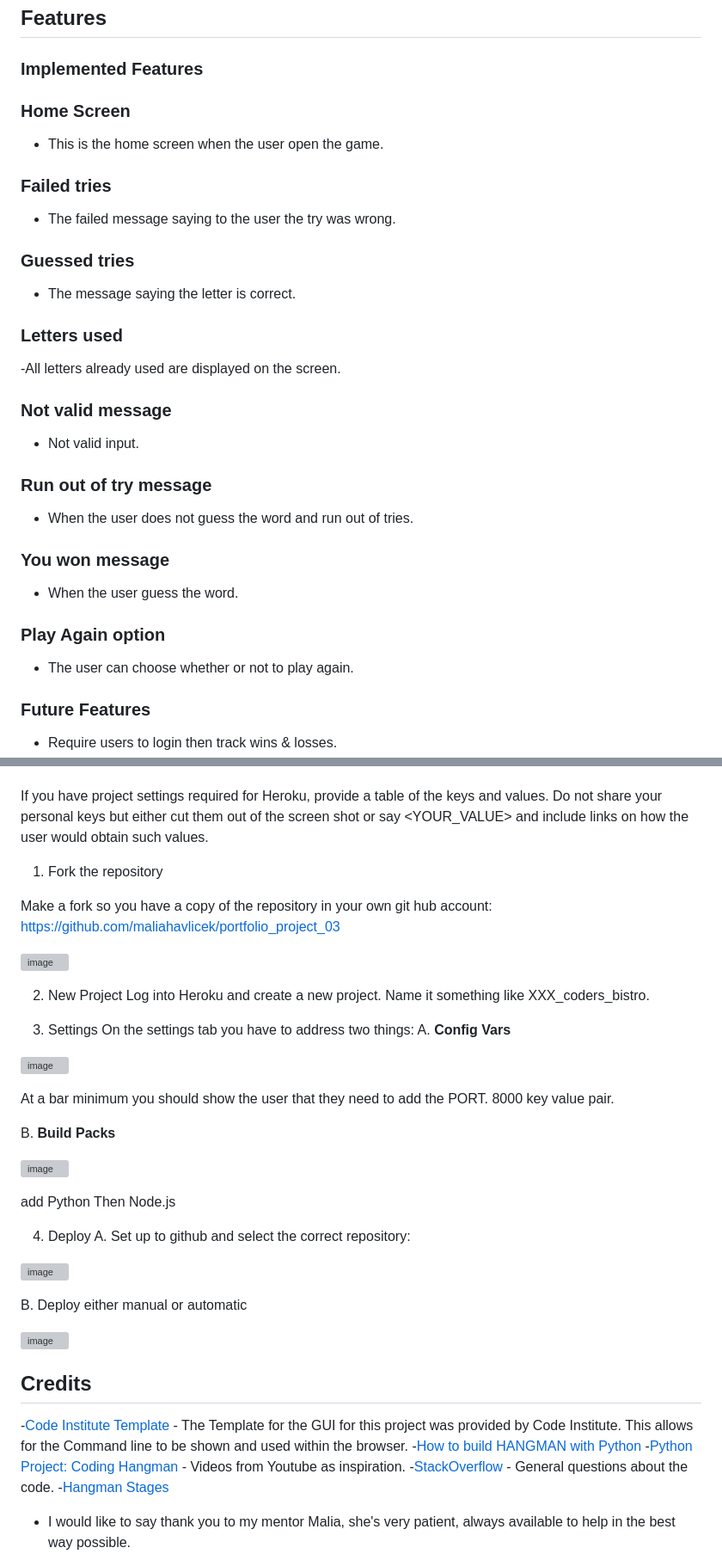
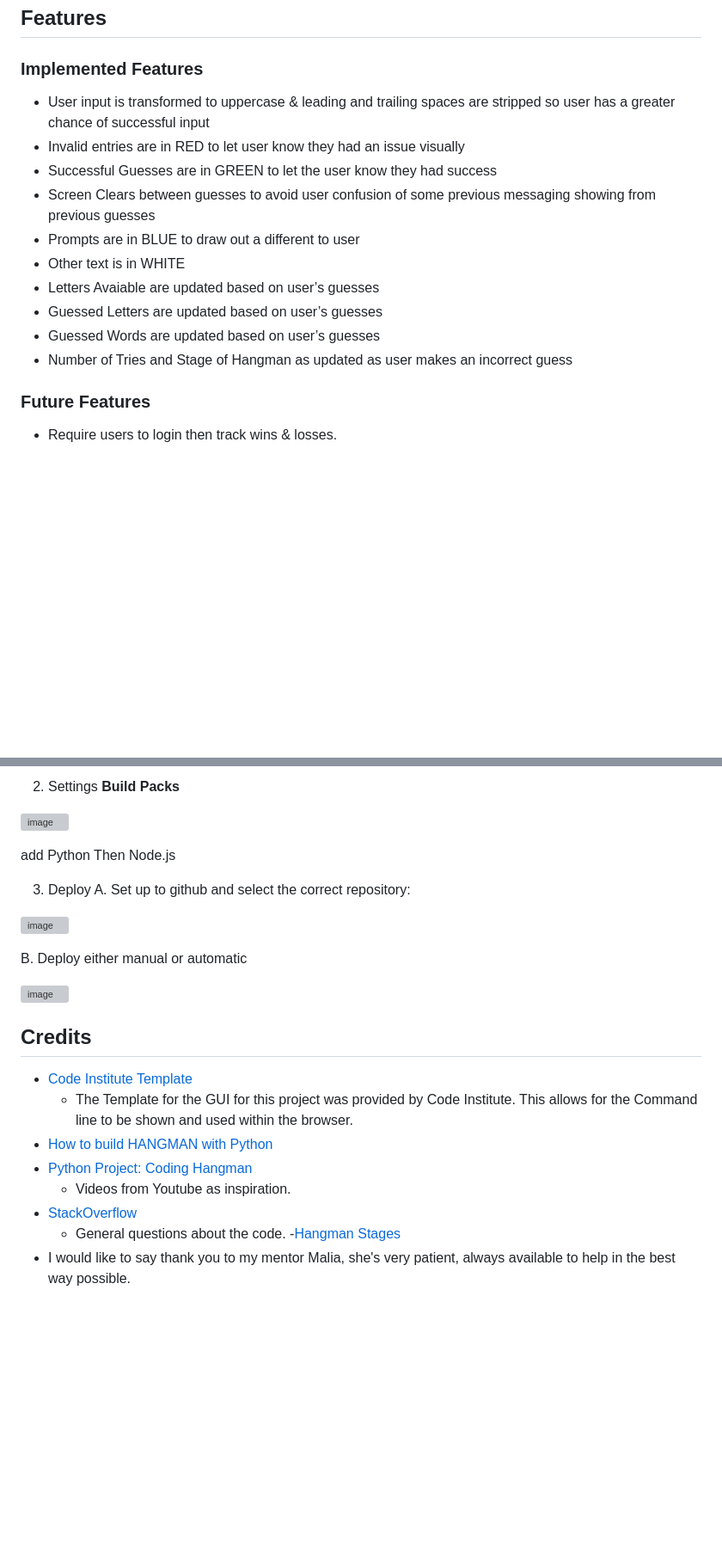
Before and after one commit to naragurgel/hangmangame, a Markdown page: README.md, 2 parts joined by grey strips. Shown at 86% size. Rendered like a GitHub page; blank space fills up the shorter version; grey boxes are pictures that could not be loaded.

```diff
--- a/README.md
+++ b/README.md
@@ -57,29 +48,16 @@ Nara Gurgel
 
 ### Implemented Features
 
-### Home Screen
-- This is the home screen when the user open the game.
-
-### Failed tries
-- The failed message saying to the user the try was wrong.
-
-### Guessed tries
-- The message saying the letter is correct.
-
-### Letters used
--All letters already used are displayed on the screen.
-
-### Not valid message
-- Not valid input.
-
-### Run out of try message
-- When the user does not guess the word and run out of tries.
-
-### You won message
-- When the user guess the word.
-
-### Play Again option
-- The user can choose whether or not to play again.
+- User input is transformed to uppercase & leading and trailing spaces are stripped so user has a greater chance of successful input
+- Invalid entries are in RED to let user know they had an issue visually
+- Successful Guesses are in GREEN to let the user know they had success
+- Screen Clears between guesses to avoid user confusion of some previous messaging showing from previous guesses
+- Prompts are in BLUE to draw out a different to user
+- Other text is in WHITE
+- Letters Avaiable are updated based on user’s guesses
+- Guessed Letters are updated based on user’s guesses
+- Guessed Words are updated based on user’s guesses
+- Number of Tries and Stage of Hangman as updated as user makes an incorrect guess
 
 ### Future Features
 - Require users to login then track wins & losses.
@@ -203,35 +145,11 @@ You may want to re-watch the [python essentials deployment video](https://learn.
 
+2.  Settings
+**Build Packs**
 
-If you have project settings required for Heroku, provide a table of the keys and values.
-Do not share your personal keys but either cut them out of the screen shot or say <YOUR_VALUE> and include links on how the user would obtain such values.
-
-1. Fork the repository
-
-Make a fork so you have a copy of the repository in your own git hub account: https://github.com/maliahavlicek/portfolio_project_03
-
-![image](https://user-images.githubusercontent.com/23039742/132136504-eb79a6f3-0205-4c82-80c2-eef136ec7e4c.png)
-
-
-2.  New Project
-Log into Heroku and create a new project. Name it something like XXX_coders_bistro.
-
-
-3.  Settings
-On the settings tab you have to address two things:
-A. **Config Vars**
-
-  ![image](https://user-images.githubusercontent.com/23039742/132135869-215d2e0f-805d-40a8-a8c2-fb1098e2645d.png)
-
-  At a bar minimum you should show the user that they need to add the PORT. 8000 key value pair.
-
-
-B. **Build Packs**
-
-  ![image](https://user-images.githubusercontent.com/23039742/132135918-28cac112-7766-4277-905c-4a4963d8442d.png)
+![image](https://user-images.githubusercontent.com/112726044/212093470-52606a0a-a847-41ad-9cbc-516ca6f324ce.png)
 
   add Python Then Node.js
 
-
-4. Deploy
+3. Deploy
 A. Set up to github and select the correct repository:
 
@@ -244,12 +162,12 @@ B. Deploy either manual or automatic
 
 ## Credits
 
--[Code Institute Template](https://github.com/Code-Institute-Org/python-essentials-template)
+- [Code Institute Template](https://github.com/Code-Institute-Org/python-essentials-template)
     - The Template for the GUI for this project was provided by Code Institute. This allows for the Command line to be shown and used within the browser.
--[How to build HANGMAN with Python](https://www.youtube.com/watch?v=m4nEnsavl6w)
--[Python Project: Coding Hangman](https://www.youtube.com/watch?v=Ff--def_1q0)
+- [How to build HANGMAN with Python](https://www.youtube.com/watch?v=m4nEnsavl6w)
+- [Python Project: Coding Hangman](https://www.youtube.com/watch?v=Ff--def_1q0)
     - Videos from Youtube as inspiration.
--[StackOverflow](https://stackoverflow.com/)
+- [StackOverflow](https://stackoverflow.com/)
     - General questions about the code.
 -[Hangman Stages](https://inventwithpython.com/invent4thed/chapter8.html)
 - I would like to say thank you to my mentor Malia, she's very patient, always available to help in the best way possible.
```
Also changed, not shown: other parts of README.md (+15 -60 lines).
